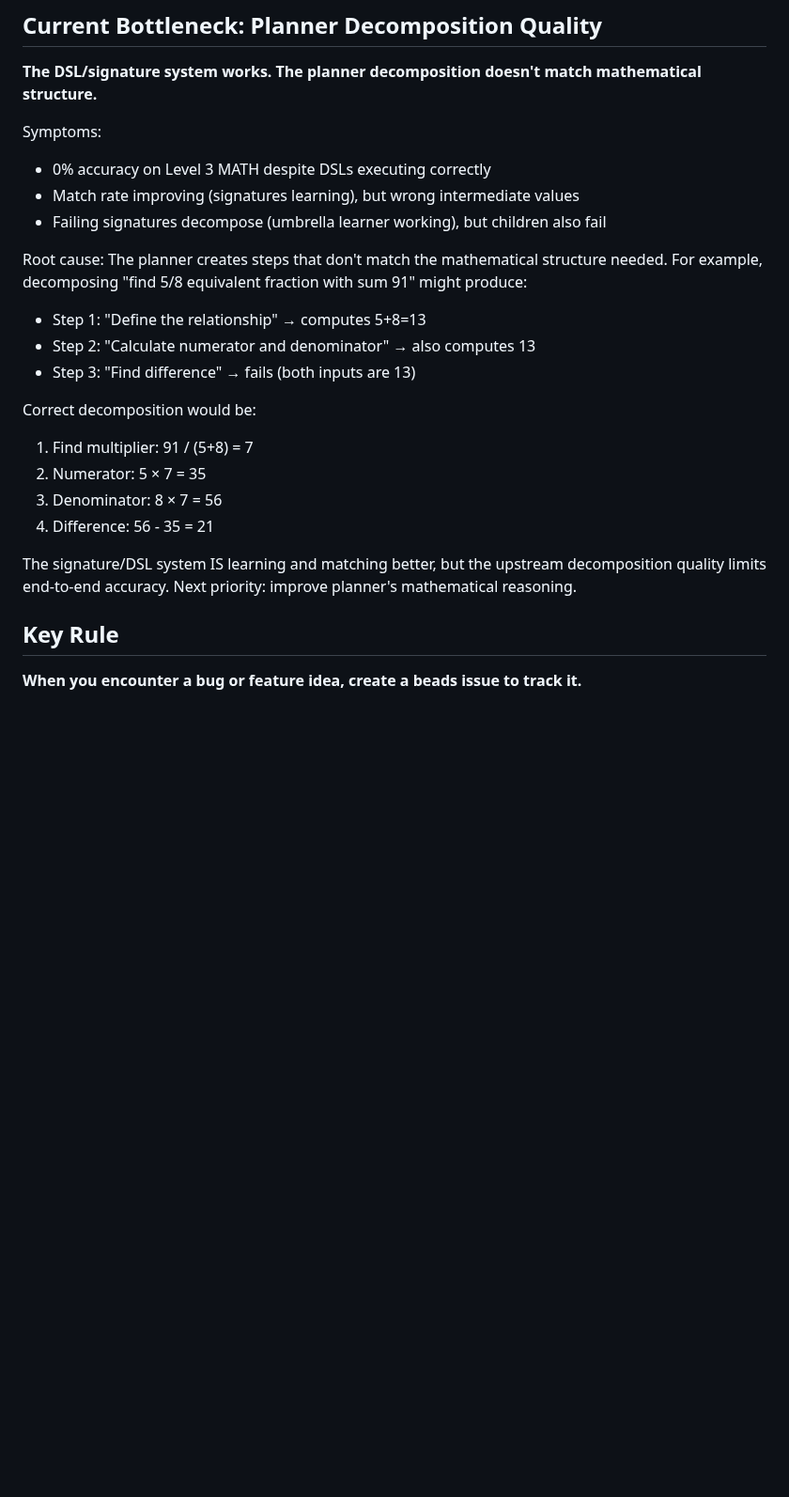
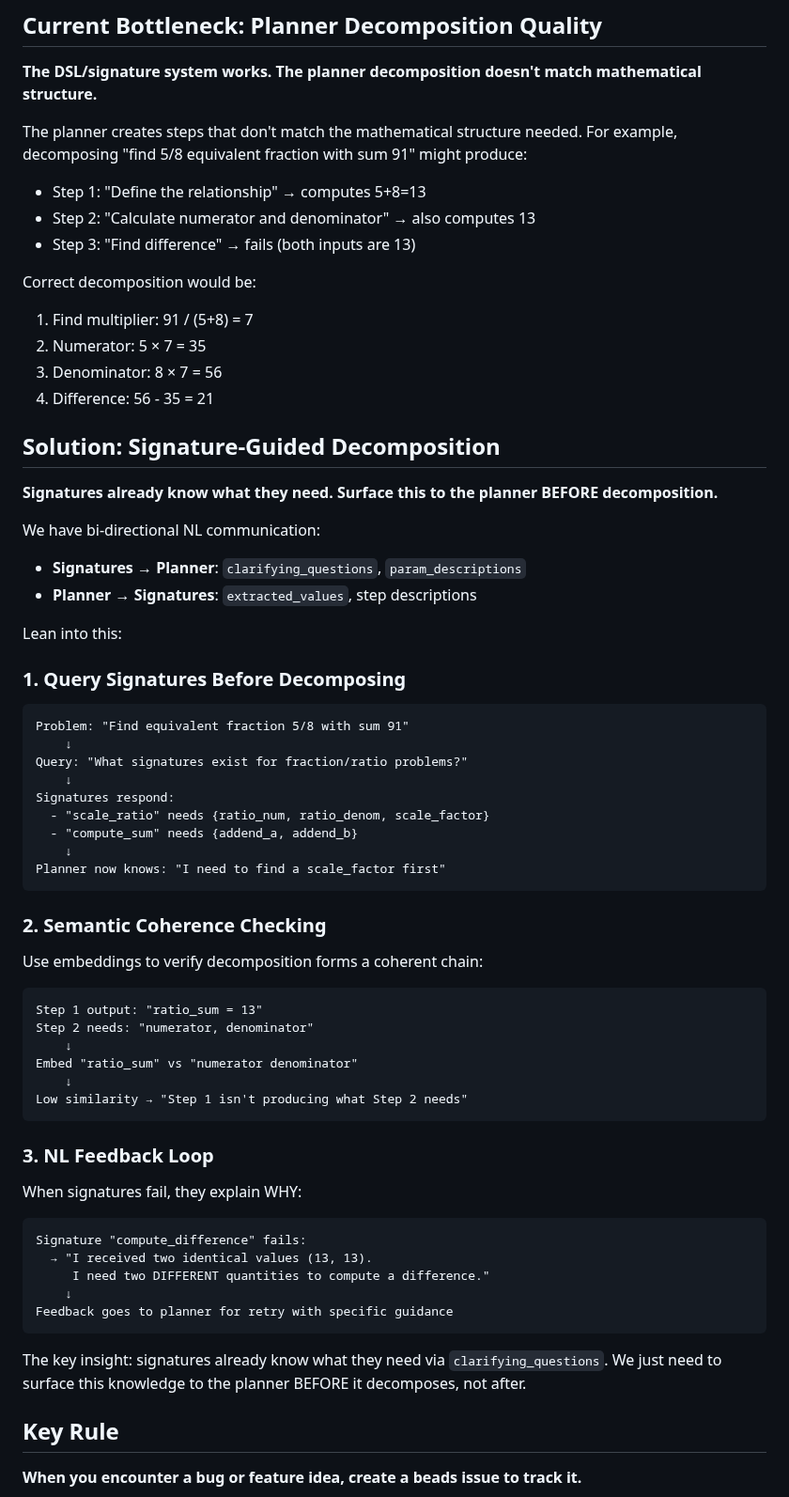
Before and after one commit to bryceroche/mycelium, a Markdown page: CLAUDE.md, the part around the change. Shown at 94% size. Drawn GitHub-style; blank space fills up the shorter version.

Commit message:
docs: Add signature-guided decomposition solution to CLAUDE.md
Document the three-part solution for planner decomposition quality:
1. Query signatures before decomposing (surface what they need)
2. Semantic coherence checking (verify step outputs connect to inputs)
3. NL feedback loop (signatures explain WHY they failed)

Key insight: signatures already know what they need via clarifying_questions.
Surface this to planner BEFORE decomposition, not after.

Co-Authored-By: Claude Opus 4.5 <noreply@anthropic.com>

````diff
--- a/CLAUDE.md
+++ b/CLAUDE.md
@@ -134,12 +134,7 @@ SUBTRACTION_ANCHOR = "finding difference, taking away, how much more or less"
 
 **The DSL/signature system works. The planner decomposition doesn't match mathematical structure.**
 
-Symptoms:
-- 0% accuracy on Level 3 MATH despite DSLs executing correctly
-- Match rate improving (signatures learning), but wrong intermediate values
-- Failing signatures decompose (umbrella learner working), but children also fail
-
-Root cause: The planner creates steps that don't match the mathematical structure needed. For example, decomposing "find 5/8 equivalent fraction with sum 91" might produce:
+The planner creates steps that don't match the mathematical structure needed. For example, decomposing "find 5/8 equivalent fraction with sum 91" might produce:
 - Step 1: "Define the relationship" → computes 5+8=13
 - Step 2: "Calculate numerator and denominator" → also computes 13
 - Step 3: "Find difference" → fails (both inputs are 13)
@@ -150,7 +145,56 @@ Correct decomposition would be:
 3. Denominator: 8 × 7 = 56
 4. Difference: 56 - 35 = 21
 
-The signature/DSL system IS learning and matching better, but the upstream decomposition quality limits end-to-end accuracy. Next priority: improve planner's mathematical reasoning.
+## Solution: Signature-Guided Decomposition
+
+**Signatures already know what they need. Surface this to the planner BEFORE decomposition.**
+
+We have bi-directional NL communication:
+- **Signatures → Planner**: `clarifying_questions`, `param_descriptions`
+- **Planner → Signatures**: `extracted_values`, step descriptions
+
+Lean into this:
+
+### 1. Query Signatures Before Decomposing
+
+```
+Problem: "Find equivalent fraction 5/8 with sum 91"
+    ↓
+Query: "What signatures exist for fraction/ratio problems?"
+    ↓
+Signatures respond:
+  - "scale_ratio" needs {ratio_num, ratio_denom, scale_factor}
+  - "compute_sum" needs {addend_a, addend_b}
+    ↓
+Planner now knows: "I need to find a scale_factor first"
+```
+
+### 2. Semantic Coherence Checking
+
+Use embeddings to verify decomposition forms a coherent chain:
+
+```
+Step 1 output: "ratio_sum = 13"
+Step 2 needs: "numerator, denominator"
+    ↓
+Embed "ratio_sum" vs "numerator denominator"
+    ↓
+Low similarity → "Step 1 isn't producing what Step 2 needs"
+```
+
+### 3. NL Feedback Loop
+
+When signatures fail, they explain WHY:
+
+```
+Signature "compute_difference" fails:
+  → "I received two identical values (13, 13).
+     I need two DIFFERENT quantities to compute a difference."
+    ↓
+Feedback goes to planner for retry with specific guidance
+```
+
+The key insight: signatures already know what they need via `clarifying_questions`. We just need to surface this knowledge to the planner BEFORE it decomposes, not after.
 
 ## Key Rule
 
````
